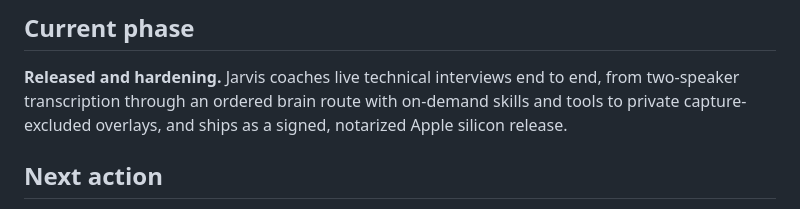
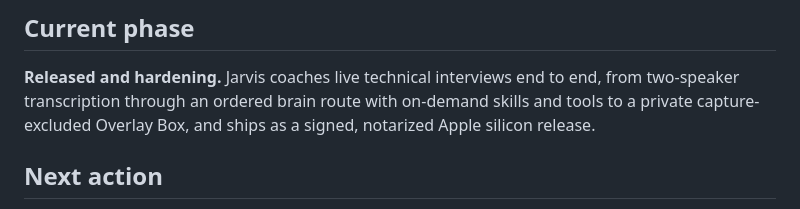
Before and after one commit to JINGBANZ/jarvis, a Markdown page: wiki/status.md, the part around the change. Drawn GitHub-style.

Commit message:
docs(wiki): name the single Overlay Box in the current phase
Co-Authored-By: Claude Opus 5 (1M context) <noreply@anthropic.com>

```diff
--- a/wiki/status.md
+++ b/wiki/status.md
@@ -9,8 +9,8 @@
 ## Current phase
 
 **Released and hardening.** Jarvis coaches live technical interviews end to end, from two-speaker
-transcription through an ordered brain route with on-demand skills and tools to private
-capture-excluded overlays, and ships as a signed, notarized Apple silicon release.
+transcription through an ordered brain route with on-demand skills and tools to a private
+capture-excluded Overlay Box, and ships as a signed, notarized Apple silicon release.
 
 ## Next action
 
```
